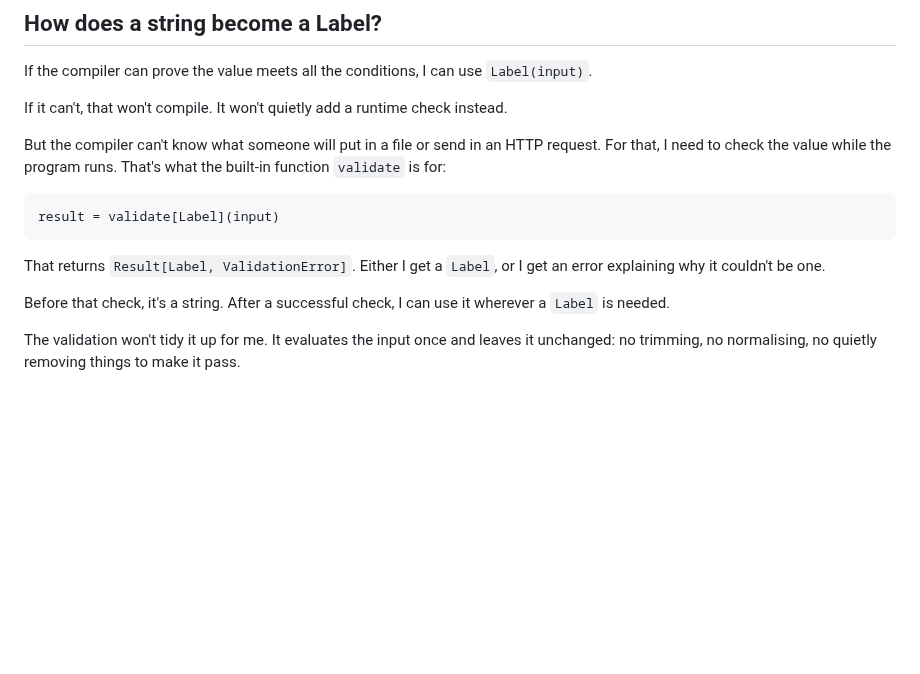
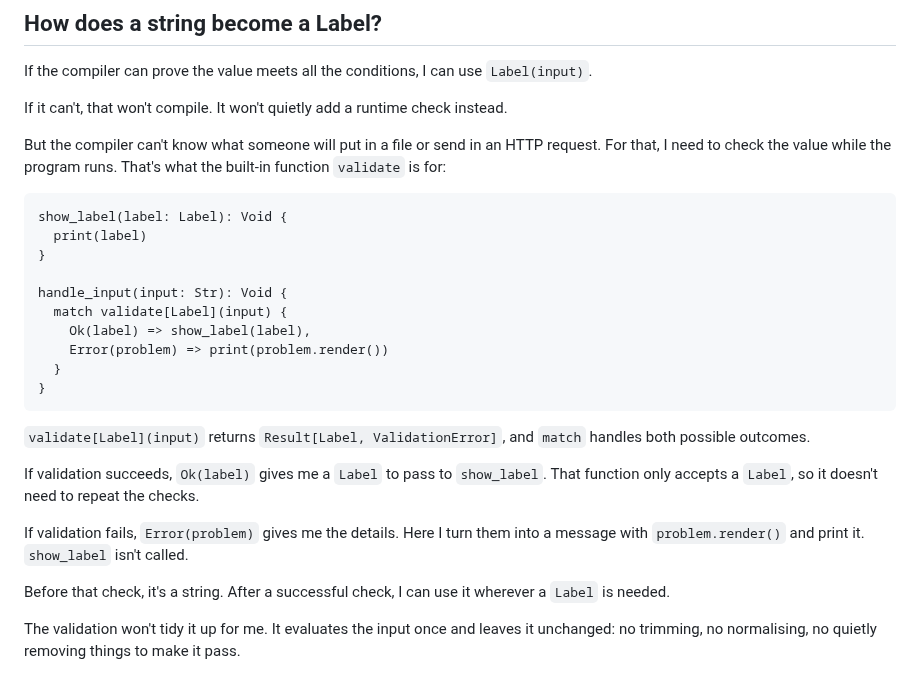
Before and after one commit to sproates/panackelty-website, a Markdown page: content/articles/what-makes-a-value-valid.md, the part around the change. GitHub-like rendering; blank space fills up the shorter version.

Commit message:
Show how the article handles validation results (#60)

````diff
--- a/content/articles/what-makes-a-value-valid.md
+++ b/content/articles/what-makes-a-value-valid.md
@@ -62,10 +62,23 @@ If it can't, that won't compile. It won't quietly add a runtime check instead.
 But the compiler can't know what someone will put in a file or send in an HTTP request. For that, I need to check the value while the program runs. That's what the built-in function `validate` is for:
 
 ```panackelty
-result = validate[Label](input)
+show_label(label: Label): Void {
+  print(label)
+}
+
+handle_input(input: Str): Void {
+  match validate[Label](input) {
+    Ok(label) => show_label(label),
+    Error(problem) => print(problem.render())
+  }
+}
 ```
 
-That returns `Result[Label, ValidationError]`. Either I get a `Label`, or I get an error explaining why it couldn't be one.
+`validate[Label](input)` returns `Result[Label, ValidationError]`, and `match` handles both possible outcomes.
+
+If validation succeeds, `Ok(label)` gives me a `Label` to pass to `show_label`. That function only accepts a `Label`, so it doesn't need to repeat the checks.
+
+If validation fails, `Error(problem)` gives me the details. Here I turn them into a message with `problem.render()` and print it. `show_label` isn't called.
 
 Before that check, it's a string. After a successful check, I can use it wherever a `Label` is needed.
 
````
